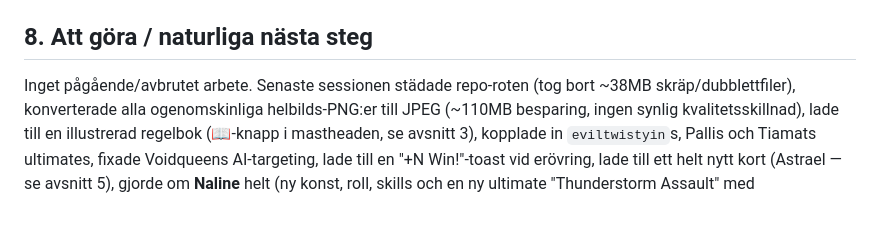
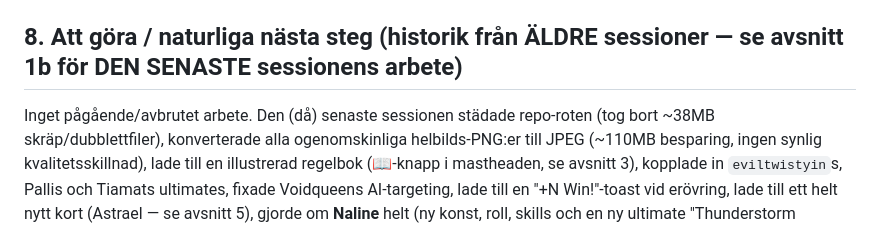
Before and after one commit to littlejesp/Triad-arena, a Markdown page: PROJECT.md, the part around one of its changes. GitHub-like rendering.

```diff
--- a/PROJECT.md
+++ b/PROJECT.md
@@ -873,9 +920,9 @@ hela den kategorin krockar helt.
   session: en tillfällig `python3 -m http.server` + Playwright-skript i
   `/tmp` (kastas vid sessionsslut). Se avsnitt 9 om ni vill återskapa flödet.
 
-## 8. Att göra / naturliga nästa steg
+## 8. Att göra / naturliga nästa steg (historik från ÄLDRE sessioner — se avsnitt 1b för DEN SENASTE sessionens arbete)
 
-Inget pågående/avbrutet arbete. Senaste sessionen städade repo-roten
+Inget pågående/avbrutet arbete. Den (då) senaste sessionen städade repo-roten
 (tog bort ~38MB skräp/dubblettfiler), konverterade alla ogenomskinliga
 helbilds-PNG:er till JPEG (~110MB besparing, ingen synlig kvalitetsskillnad),
 lade till en illustrerad regelbok (📖-knapp i mastheaden, se avsnitt 3),
```
Also changed, not shown: other parts of PROJECT.md (+56 -4 lines).
